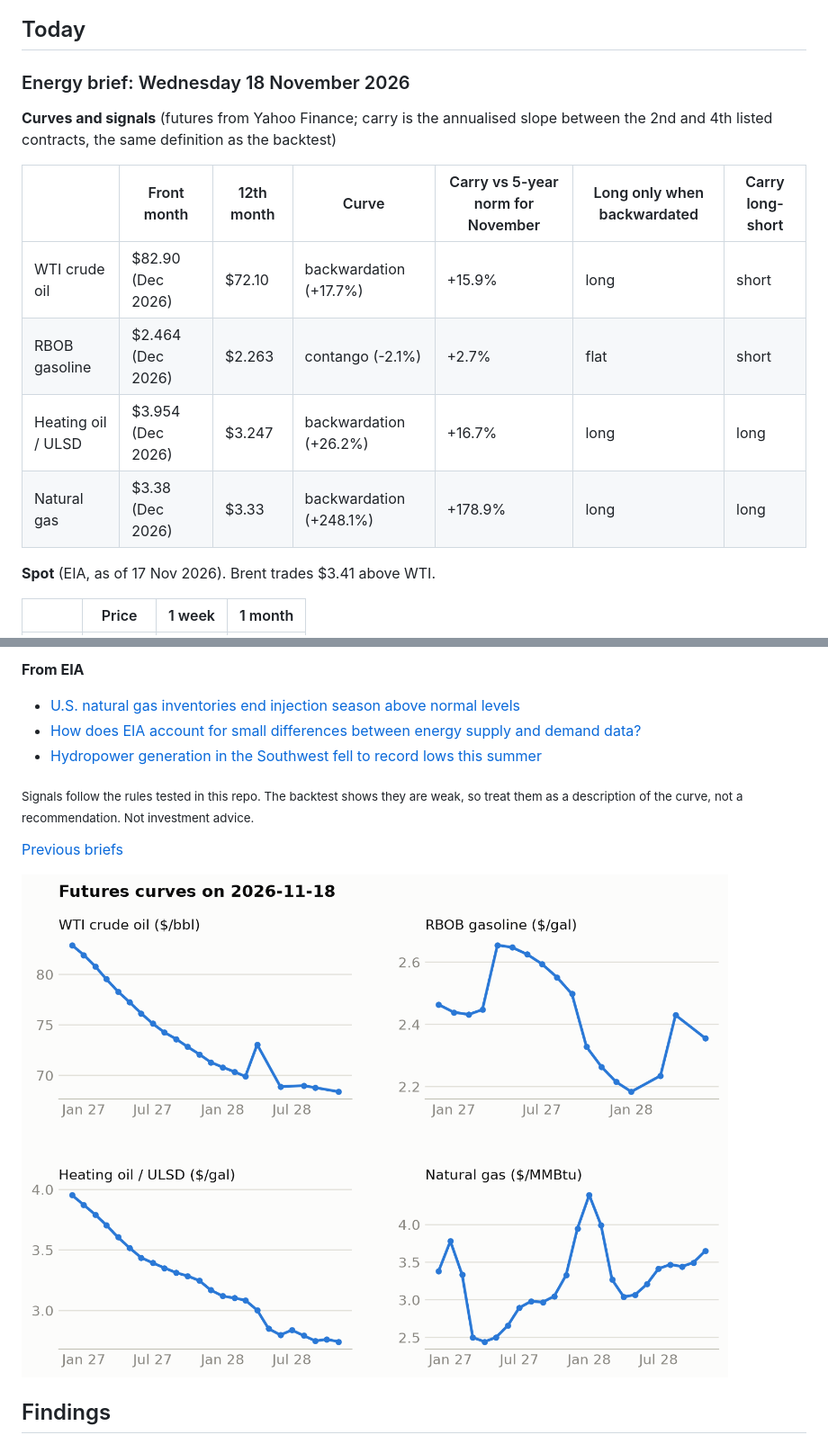
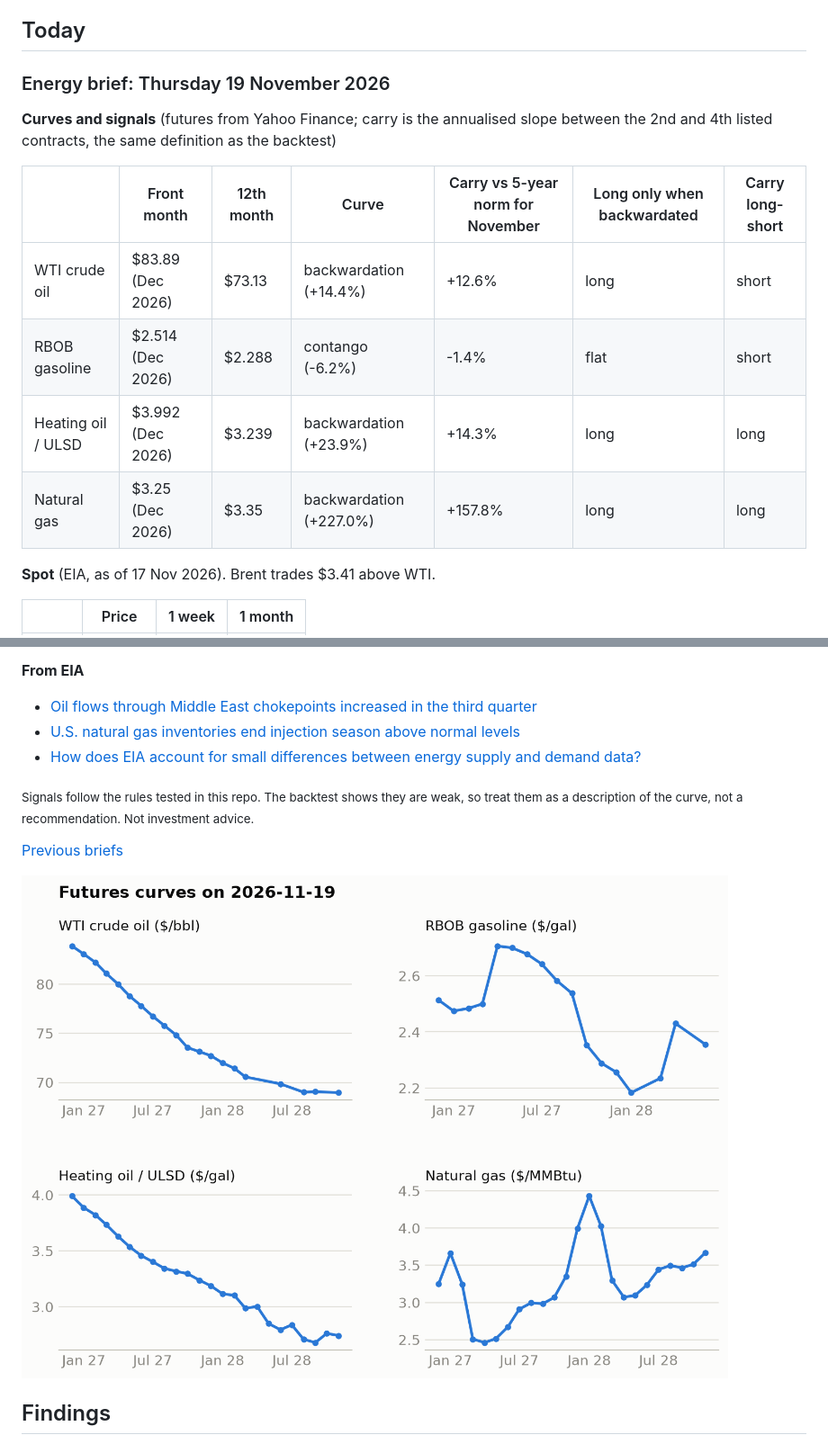
Before and after one commit to cristianahobbs/oil-futures-curves, a Markdown page: README.md, 2 parts joined by grey strips. Shown at 90% size. Drawn GitHub-style; pictures changed too: docs/charts/live_curves.png.

Commit message:
Daily brief: 2026-11-19

```diff
--- a/README.md
+++ b/README.md
@@ -23,17 +23,17 @@ There is also a [Streamlit app](#curve-explorer-app) for looking at the curve on
 ## Today
 
 <!-- today:start -->
-### Energy brief: Wednesday 18 November 2026
+### Energy brief: Thursday 19 November 2026
 
 **Curves and signals** (futures from Yahoo Finance; carry is the annualised slope between the 2nd and
 4th listed contracts, the same definition as the backtest)
 
 | | Front month | 12th month | Curve | Carry vs 5-year norm for November | Long only when backwardated | Carry long-short |
 |---|---|---|---|---|---|---|
-| WTI crude oil | $82.90 (Dec 2026) | $72.10 | backwardation (+17.7%) | +15.9% | long | short |
-| RBOB gasoline | $2.464 (Dec 2026) | $2.263 | contango (-2.1%) | +2.7% | flat | short |
-| Heating oil / ULSD | $3.954 (Dec 2026) | $3.247 | backwardation (+26.2%) | +16.7% | long | long |
-| Natural gas | $3.38 (Dec 2026) | $3.33 | backwardation (+248.1%) | +178.9% | long | long |
+| WTI crude oil | $83.89 (Dec 2026) | $73.13 | backwardation (+14.4%) | +12.6% | long | short |
+| RBOB gasoline | $2.514 (Dec 2026) | $2.288 | contango (-6.2%) | -1.4% | flat | short |
+| Heating oil / ULSD | $3.992 (Dec 2026) | $3.239 | backwardation (+23.9%) | +14.3% | long | long |
+| Natural gas | $3.25 (Dec 2026) | $3.35 | backwardation (+227.0%) | +157.8% | long | long |
 
 **Spot** (EIA, as of 17 Nov 2026). Brent trades $3.41 above WTI.
 
@@ -58,9 +58,9 @@ There is also a [Streamlit app](#curve-explorer-app) for looking at the curve on
 
 **From EIA**
 
+- [Oil flows through Middle East chokepoints increased in the third quarter](https://www.eia.gov/todayinenergy/detail.php?id=)
 - [U.S. natural gas inventories end injection season above normal levels](https://www.eia.gov/todayinenergy/detail.php?id=68484)
 - [How does EIA account for small differences between energy supply and demand data?](https://www.eia.gov/todayinenergy/detail.php?id=68464)
-- [Hydropower generation in the Southwest fell to record lows this summer](https://www.eia.gov/todayinenergy/detail.php?id=68445)
 
 <sub>Signals follow the rules tested in this repo. The backtest shows they are weak, so treat them as
 a description of the curve, not a recommendation. Not investment advice.</sub>
```
Also changed, not shown: other parts of README.md (+8 -8 lines), docs/daily/2026-11-19.md (added, +41 -0 lines), docs/charts/live_curves-dark.png, 3 other files.
